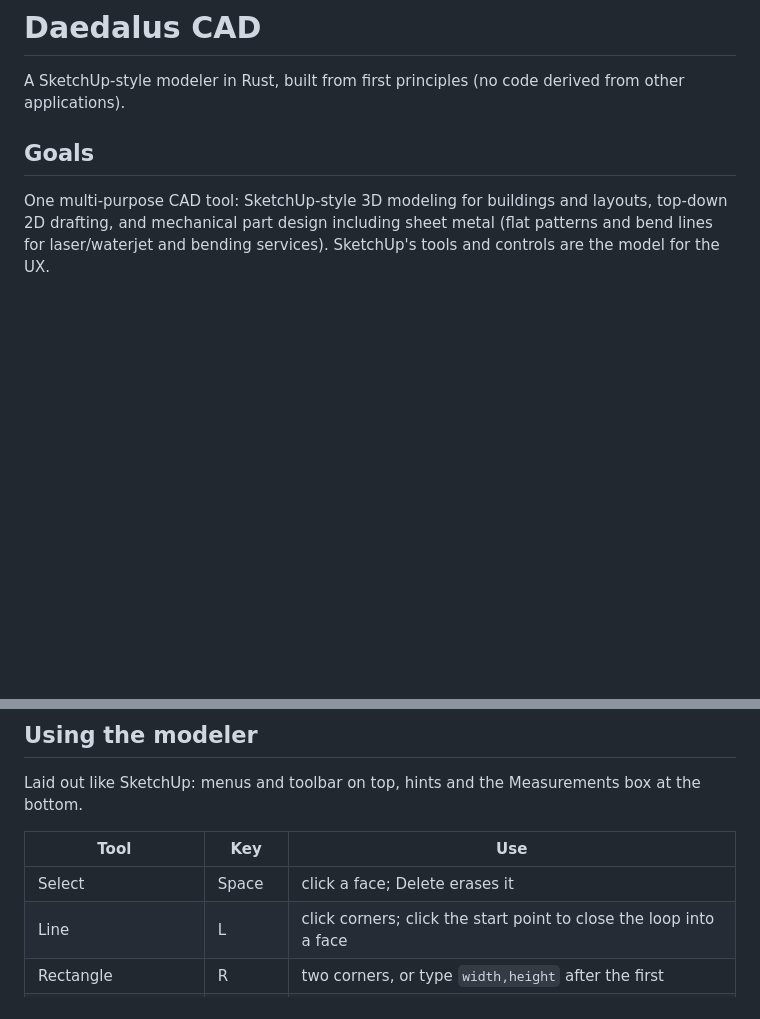
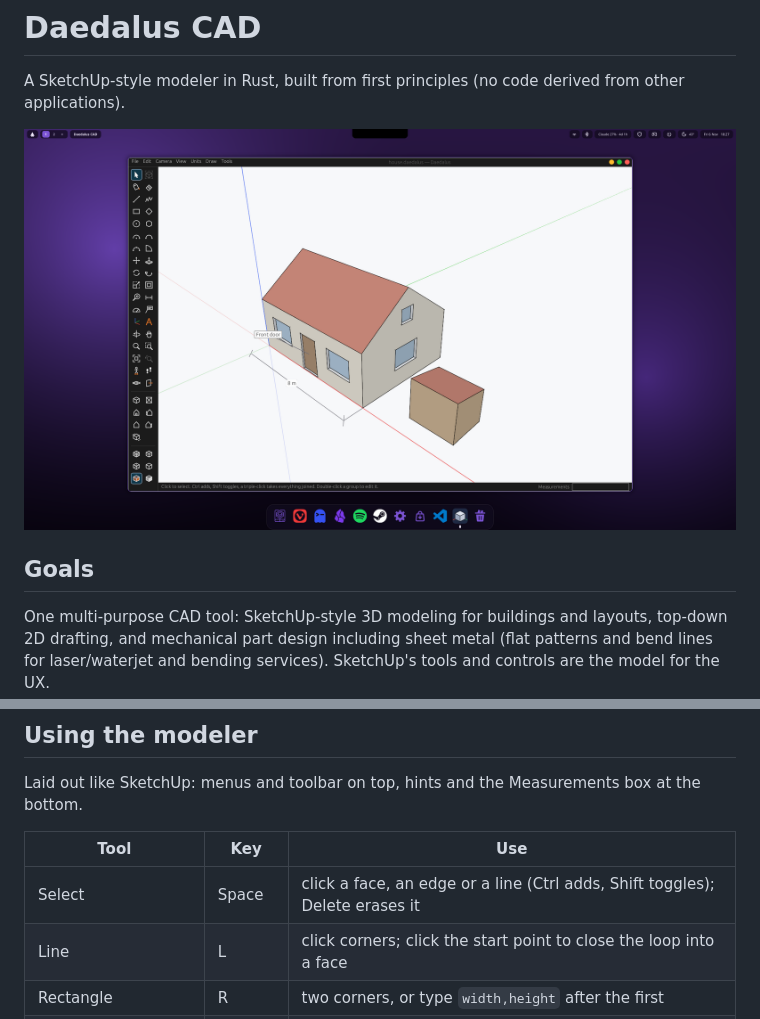
Before and after one commit to Artifex-Technologies/Daedalus_CAD, a Markdown page: README.md, 2 parts joined by grey strips. GitHub-like rendering; pictures changed too: docs/images/house.png (added); blank space fills up the shorter version.

```diff
--- a/README.md
+++ b/README.md
@@ -1,6 +1,8 @@
 # Daedalus CAD
 
 A SketchUp-style modeler in Rust, built from first principles (no code derived from other applications).
+
+![A house and a shed drawn in Daedalus: painted walls and roof, windows and a door cut into the walls, a dimension and a text label](docs/images/house.png)
 
 ## Goals
 One multi-purpose CAD tool: SketchUp-style 3D modeling for buildings and layouts, top-down 2D
@@ -20,7 +22,7 @@ Laid out like SketchUp: menus and toolbar on top, hints and the Measurements box
 
 | Tool | Key | Use |
 |---|---|---|
-| Select | Space | click a face; Delete erases it |
+| Select | Space | click a face, an edge or a line (Ctrl adds, Shift toggles); Delete erases it |
 | Line | L | click corners; click the start point to close the loop into a face |
 | Rectangle | R | two corners, or type `width,height` after the first |
 | Circle | C | centre, then radius (click or type); type `24s` to set segments |
```
Also changed, not shown: other parts of README.md (+15 -1 lines), docs/images/section.png (added), docs/images/sketchup-import.png (added), 1 other file.
